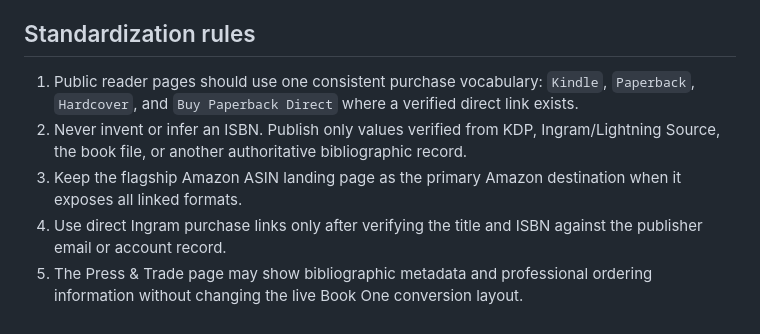
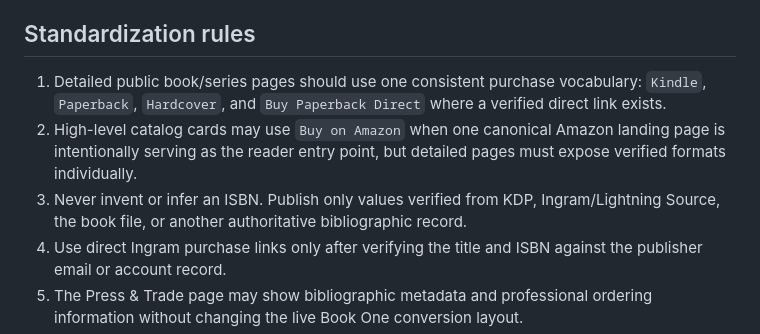
Before and after one commit to keithparker1901-del/black-lantern-author-site, a Markdown page: MASTER-DISTRIBUTION.md, the part around one of its changes. GitHub-like rendering.

```diff
--- a/MASTER-DISTRIBUTION.md
+++ b/MASTER-DISTRIBUTION.md
@@ -55,8 +68,8 @@ Do not change the live Book One conversion layout while the current 100–200 vi
 ## Standardization rules
 
-1. Public reader pages should use one consistent purchase vocabulary: `Kindle`, `Paperback`, `Hardcover`, and `Buy Paperback Direct` where a verified direct link exists.
-2. Never invent or infer an ISBN. Publish only values verified from KDP, Ingram/Lightning Source, the book file, or another authoritative bibliographic record.
-3. Keep the flagship Amazon ASIN landing page as the primary Amazon destination when it exposes all linked formats.
+1. Detailed public book/series pages should use one consistent purchase vocabulary: `Kindle`, `Paperback`, `Hardcover`, and `Buy Paperback Direct` where a verified direct link exists.
+2. High-level catalog cards may use `Buy on Amazon` when one canonical Amazon landing page is intentionally serving as the reader entry point, but detailed pages must expose verified formats individually.
+3. Never invent or infer an ISBN. Publish only values verified from KDP, Ingram/Lightning Source, the book file, or another authoritative bibliographic record.
 4. Use direct Ingram purchase links only after verifying the title and ISBN against the publisher email or account record.
 5. The Press & Trade page may show bibliographic metadata and professional ordering information without changing the live Book One conversion layout.
 6. GA4 retailer tracking should treat retailer_click as a general retailer event and amazon_click/ingram_click as channel-specific events; do not add overlapping events together when reporting conversions.
```
Also changed, not shown: other parts of MASTER-DISTRIBUTION.md (+29 -16 lines).
